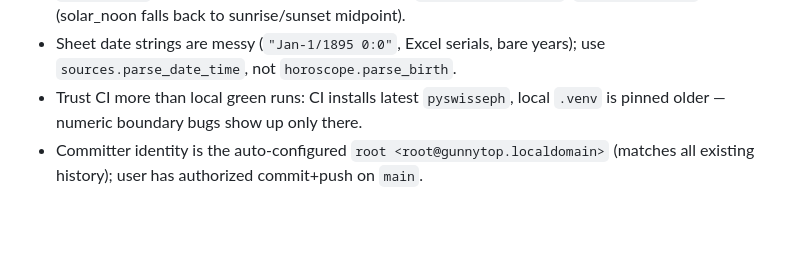
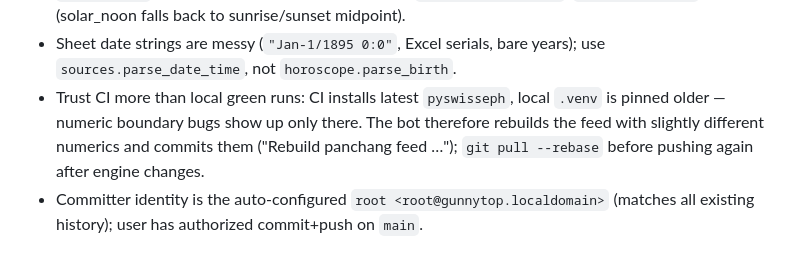
Before and after one commit to evolvedHow/kula, a Markdown page: AGENTS.md, the part around the change. Rendered like a GitHub page; blank space fills up the shorter version.

Commit message:
Note that CI rebuilds the feed with its own ephemeris numerics

```diff
--- a/AGENTS.md
+++ b/AGENTS.md
@@ -57,7 +57,10 @@ gitignored).
 - Sheet date strings are messy (`"Jan-1/1895 0:0"`, Excel serials, bare years);
   use `sources.parse_date_time`, not `horoscope.parse_birth`.
 - Trust CI more than local green runs: CI installs latest `pyswisseph`, local
-  `.venv` is pinned older — numeric boundary bugs show up only there.
+  `.venv` is pinned older — numeric boundary bugs show up only there. The bot
+  therefore rebuilds the feed with slightly different numerics and commits
+  them ("Rebuild panchang feed …"); `git pull --rebase` before pushing again
+  after engine changes.
 - Committer identity is the auto-configured `root <root@gunnytop.localdomain>`
   (matches all existing history); user has authorized commit+push on `main`.
 
```
